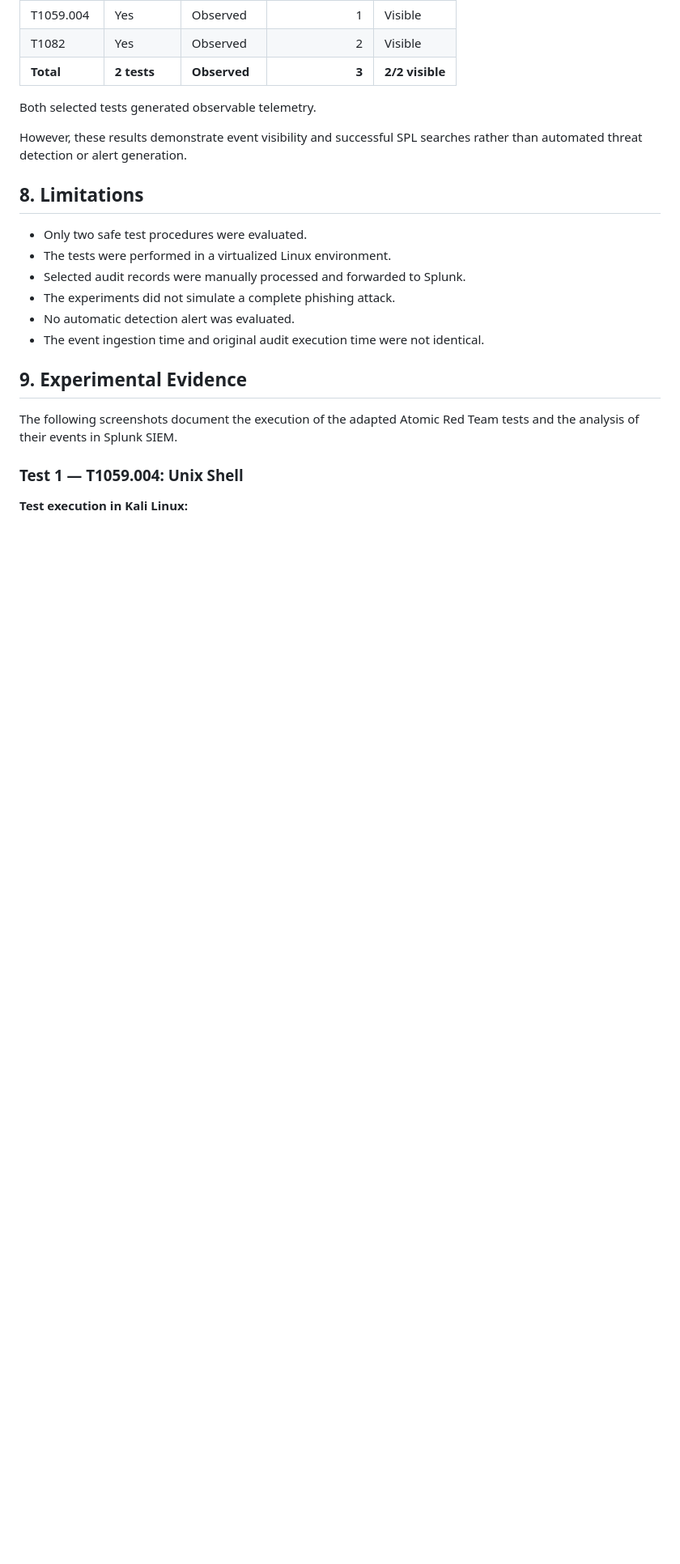
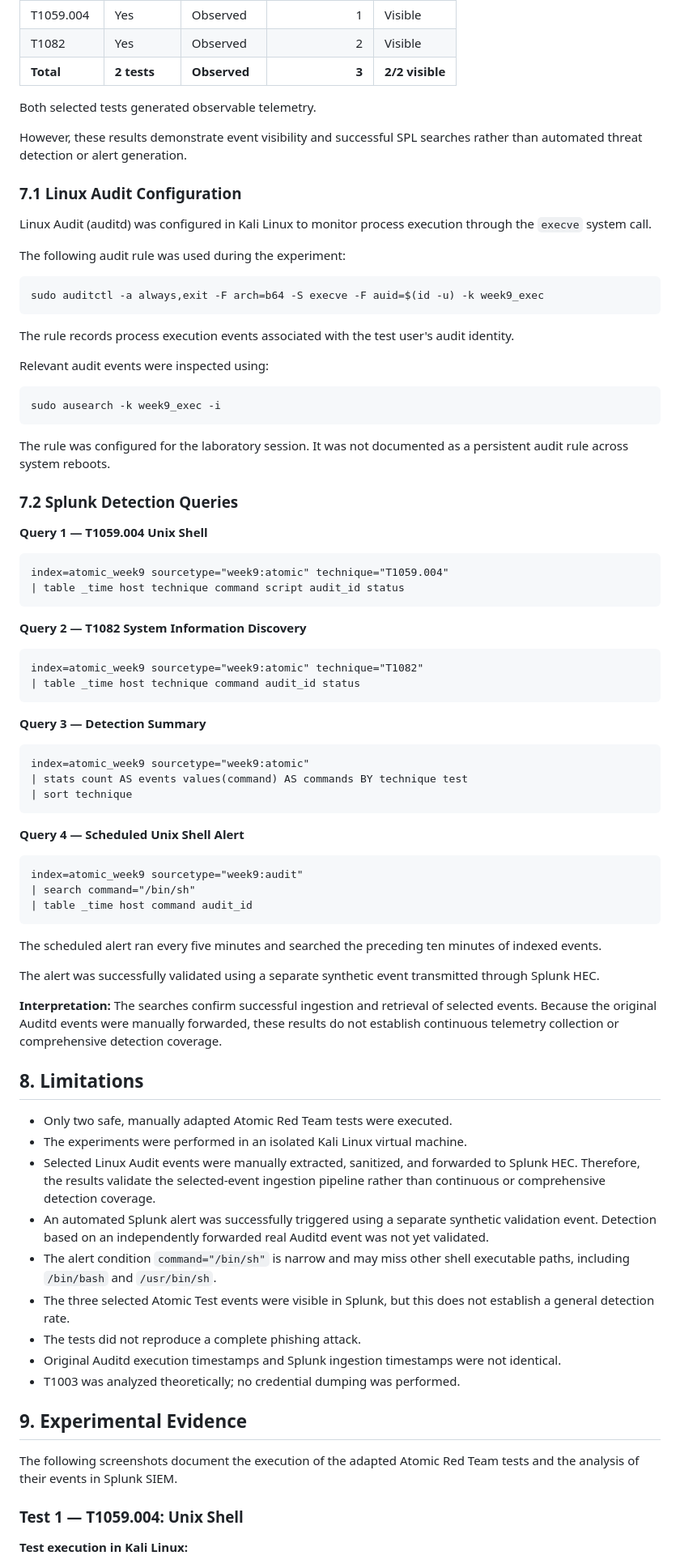
Before and after one commit to aidanak15/phishing-infrastructure-cti, a Markdown page: week9/README.md, the part around one of its changes. Shown at 81% size. GitHub-like rendering; blank space fills up the shorter version.

Commit message:
Week 9: Fix report inconsistencies and improve documentation

````diff
--- a/week9/README.md
+++ b/week9/README.md
@@ -117,14 +139,75 @@ Both selected tests generated observable telemetry.
 
 However, these results demonstrate event visibility and successful SPL searches rather than automated threat detection or alert generation.
 
+### 7.1 Linux Audit Configuration
+
+Linux Audit (auditd) was configured in Kali Linux to monitor process execution through the `execve` system call.
+
+The following audit rule was used during the experiment:
+
+```bash
+sudo auditctl -a always,exit -F arch=b64 -S execve -F auid=$(id -u) -k week9_exec
+```
+
+The rule records process execution events associated with the test user's audit identity.
+
+Relevant audit events were inspected using:
+
+```bash
+sudo ausearch -k week9_exec -i
+```
+
+The rule was configured for the laboratory session. It was not documented as a persistent audit rule across system reboots.
+
+### 7.2 Splunk Detection Queries
+
+**Query 1 — T1059.004 Unix Shell**
+
+```spl
+index=atomic_week9 sourcetype="week9:atomic" technique="T1059.004"
+| table _time host technique command script audit_id status
+```
+
+**Query 2 — T1082 System Information Discovery**
+
+```spl
+index=atomic_week9 sourcetype="week9:atomic" technique="T1082"
+| table _time host technique command audit_id status
+```
+
+**Query 3 — Detection Summary**
+
+```spl
+index=atomic_week9 sourcetype="week9:atomic"
+| stats count AS events values(command) AS commands BY technique test
+| sort technique
+```
+
+**Query 4 — Scheduled Unix Shell Alert**
+
+```spl
+index=atomic_week9 sourcetype="week9:audit"
+| search command="/bin/sh"
+| table _time host command audit_id
+```
+
+The scheduled alert ran every five minutes and searched the preceding ten minutes of indexed events.
+
+The alert was successfully validated using a separate synthetic event transmitted through Splunk HEC.
+
+**Interpretation:** The searches confirm successful ingestion and retrieval of selected events. Because the original Auditd events were manually forwarded, these results do not establish continuous telemetry collection or comprehensive detection coverage.
+
 ## 8. Limitations
 
-- Only two safe test procedures were evaluated.
-- The tests were performed in a virtualized Linux environment.
-- Selected audit records were manually processed and forwarded to Splunk.
-- The experiments did not simulate a complete phishing attack.
-- No automatic detection alert was evaluated.
-- The event ingestion time and original audit execution time were not identical.
+- Only two safe, manually adapted Atomic Red Team tests were executed.
+- The experiments were performed in an isolated Kali Linux virtual machine.
+- Selected Linux Audit events were manually extracted, sanitized, and forwarded to Splunk HEC. Therefore, the results validate the selected-event ingestion pipeline rather than continuous or comprehensive detection coverage.
+- An automated Splunk alert was successfully triggered using a separate synthetic validation event. Detection based on an independently forwarded real Auditd event was not yet validated.
+- The alert condition `command="/bin/sh"` is narrow and may miss other shell executable paths, including `/bin/bash` and `/usr/bin/sh`.
+- The three selected Atomic Test events were visible in Splunk, but this does not establish a general detection rate.
+- The tests did not reproduce a complete phishing attack.
+- Original Auditd execution timestamps and Splunk ingestion timestamps were not identical.
+- T1003 was analyzed theoretically; no credential dumping was performed.
 
 ## 9. Experimental Evidence
 
````
Also changed, not shown: other parts of week9/README.md (+56 -8 lines), week9/results/test_results.md (+2 -3 lines).
